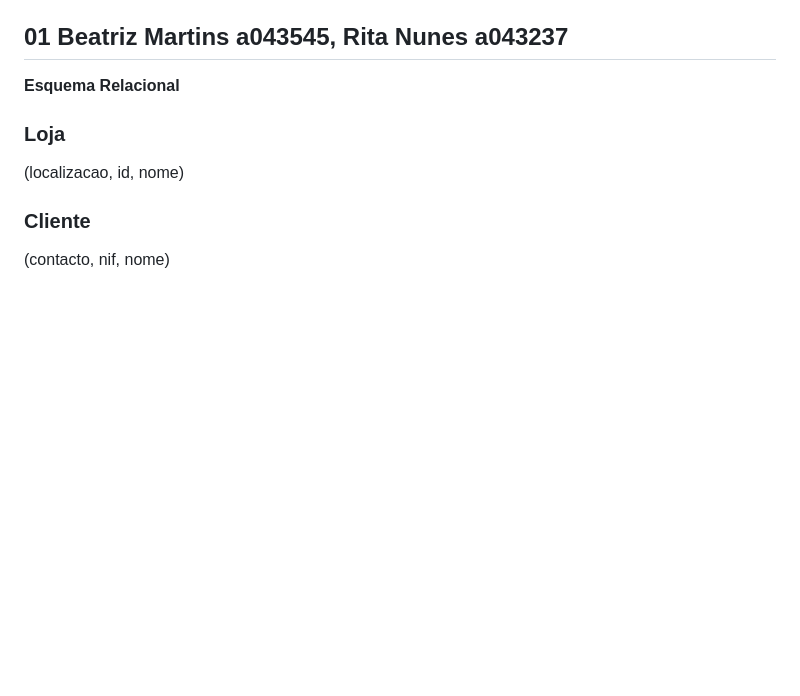
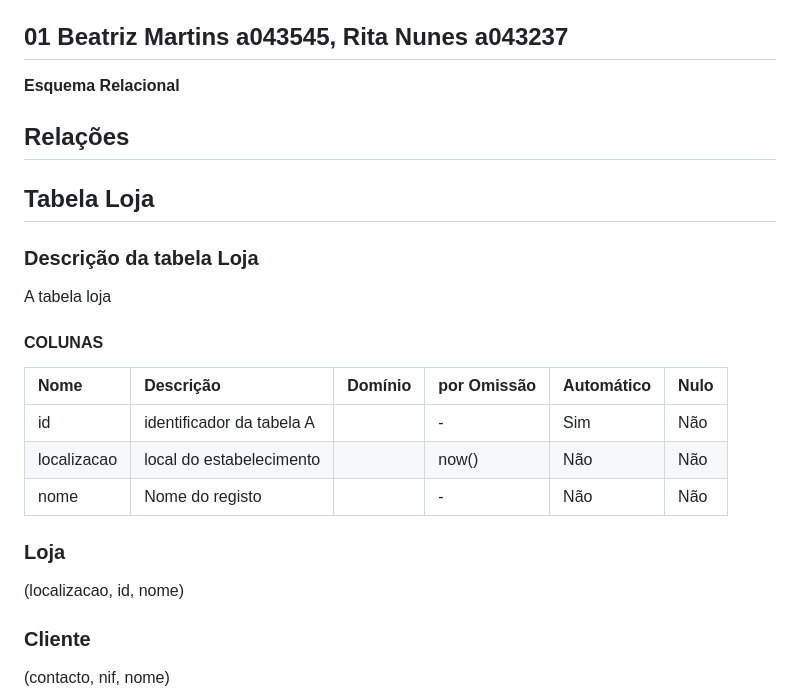
Before and after one commit to TCM23-SIBD-G01/TCM23-SIBD-G01, a Markdown page: REBD/rebd04.md, the part around the change. Drawn GitHub-style; blank space fills up the shorter version.

```diff
--- a/REBD/rebd04.md
+++ b/REBD/rebd04.md
@@ -2,6 +2,24 @@
 ## 01 Beatriz Martins a043545, Rita Nunes a043237
 
 **Esquema Relacional**
+
+## **Relações**
+## **Tabela Loja**
+### Descrição da tabela Loja
+A tabela loja
+
+#### COLUNAS <!-- omit in toc -->
+
+| Nome        | Descrição                 | Domínio     | por Omissão | Automático | Nulo |
+| :---------- | :------------------------ | :---------- | :---------- | :--------- | :--- |
+| id          | identificador da tabela A |       | -           | Sim        | Não  |
+| localizacao | local do estabelecimento  |         | now()       | Não        | Não  |
+| nome        | Nome do registo           |  | -           | Não        | Não  |
+
+
+
+
+
 
 ### Loja
 (localizacao, id, nome)
```
